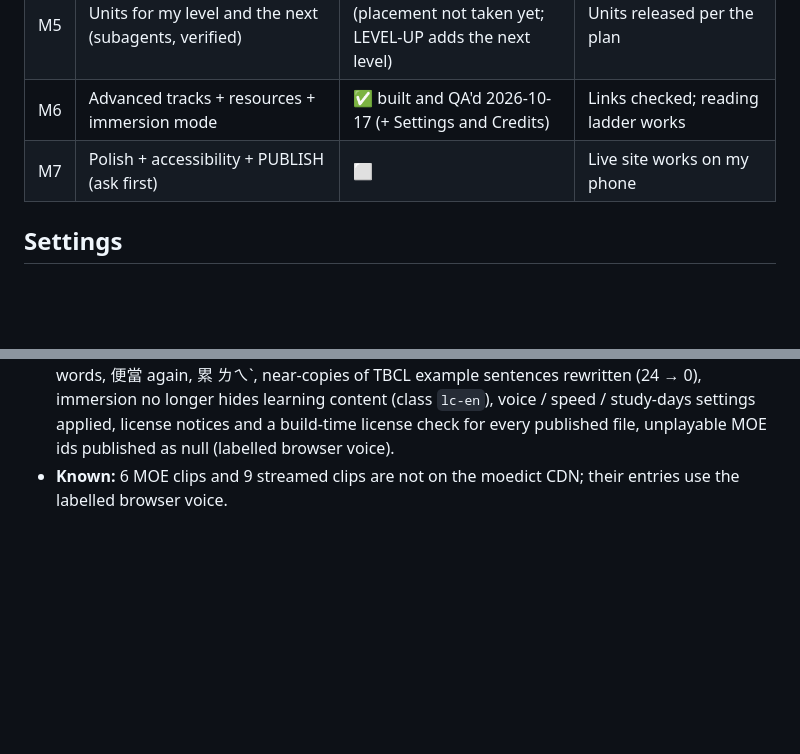
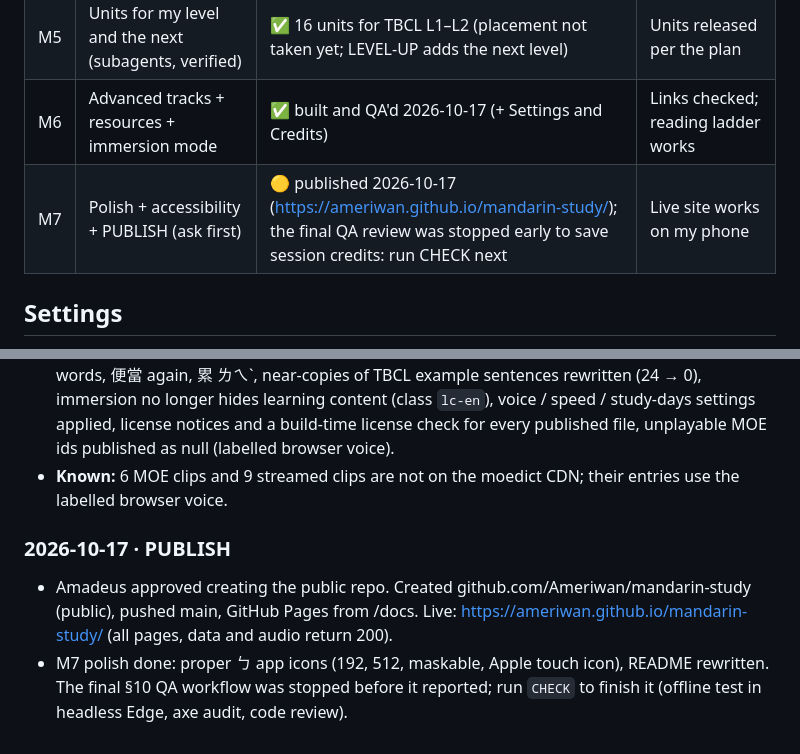
Before and after one commit to Ameriwan/mandarin-study, a Markdown page: PROGRESS.md, 2 parts joined by grey strips. Drawn GitHub-style; blank space fills up the shorter version.

Commit message:
PROGRESS: published to GitHub Pages
Co-Authored-By: Claude Opus 5.5 <noreply@anthropic.com>

```diff
--- a/PROGRESS.md
+++ b/PROGRESS.md
@@ -11,7 +11,7 @@ Build plan: `MASTER_PROMPT.md` §11. One row per milestone; the log below record
 | M4 | Plan + placement check + Library (TBCL L1–3, grammar, Taiwan vocab) | ✅ built and QA'd 2026-10-17 (Library seeded with TBCL L1–4 words for the Band B goal) | Placement gives a level and a starting unit |
 | M5 | Units for my level and the next (subagents, verified) | ✅ 16 units for TBCL L1–L2 (placement not taken yet; LEVEL-UP adds the next level) | Units released per the plan |
 | M6 | Advanced tracks + resources + immersion mode | ✅ built and QA'd 2026-10-17 (+ Settings and Credits) | Links checked; reading ladder works |
-| M7 | Polish + accessibility + PUBLISH (ask first) | ⬜ | Live site works on my phone |
+| M7 | Polish + accessibility + PUBLISH (ask first) | 🟡 published 2026-10-17 (https://ameriwan.github.io/mandarin-study/); the final QA review was stopped early to save session credits: run CHECK next | Live site works on my phone |
 
 ## Settings
 
@@ -102,3 +102,7 @@ Build plan: `MASTER_PROMPT.md` §11. One row per milestone; the log below record
 - **Verifier:** walks every zh/zhuyin field shape; particle readings in sentences are ok; sentence segmentation prefers TBCL words over rare MOE-only ones (每天都, 我要買 pass; 銀行 ㄒㄧㄥˊ still fails). 過 ˙ㄍㄨㄛ stays a failure (no source lists it; nothing uses it).
 - **Review:** 29 findings confirmed (two skeptics each), all fixed: wrong readings from mis-split words, 便當 again, 累 ㄌㄟˋ, near-copies of TBCL example sentences rewritten (24 → 0), immersion no longer hides learning content (class `lc-en`), voice / speed / study-days settings applied, license notices and a build-time license check for every published file, unplayable MOE ids published as null (labelled browser voice).
 - **Known:** 6 MOE clips and 9 streamed clips are not on the moedict CDN; their entries use the labelled browser voice.
+
+### 2026-10-17 · PUBLISH
+- Amadeus approved creating the public repo. Created github.com/Ameriwan/mandarin-study (public), pushed main, GitHub Pages from /docs. Live: https://ameriwan.github.io/mandarin-study/ (all pages, data and audio return 200).
+- M7 polish done: proper ㄅ app icons (192, 512, maskable, Apple touch icon), README rewritten. The final §10 QA workflow was stopped before it reported; run `CHECK` to finish it (offline test in headless Edge, axe audit, code review).
```
